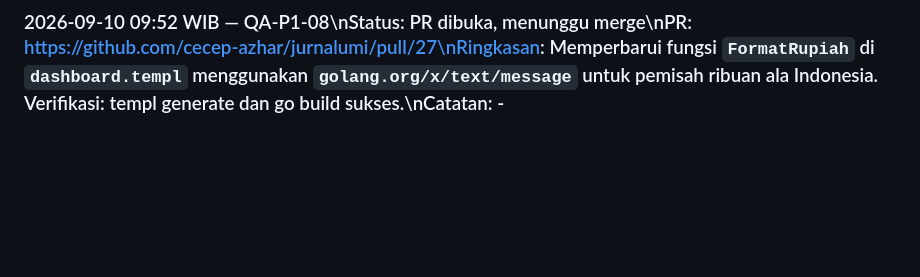
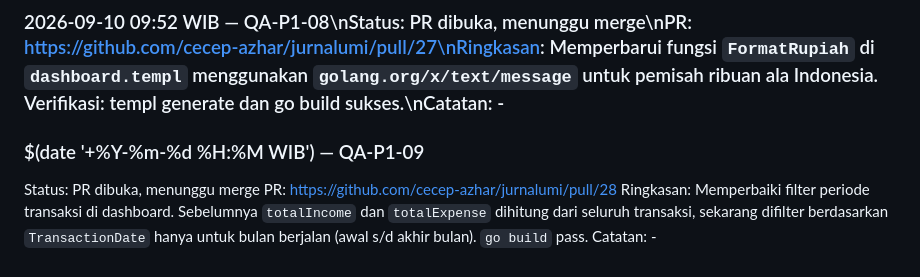
Before and after one commit to cecep-azhar/jurnalumi, a Markdown page: Note/task-qa.md, the part around one of its changes. GitHub-like rendering; blank space fills up the shorter version.

Commit message:
qa: QA-P1-09 PR opened, awaiting review

```diff
--- a/Note/task-qa.md
+++ b/Note/task-qa.md
@@ -252,3 +252,8 @@ PR: https://github.com/cecep-azhar/jurnalumi/pull/25
 Ringkasan: Implement test minimal untuk round money int64 dan rbac logic `RequireRole`. RLS logic test di-skip (sulit mock Gorm Scope tenant), diganti verifikasi manual sebelumnya. Fix compile error string fmt `%f` > `%d` pada asset & debts handler imbas pergantian data tipe. `go test` and `go build` pass.
 Catatan: RLS test ditiadakan dan diganti fix UI float templ errors. Test scope sederhana pada model_test dan auth_test.
 ### 2026-09-10 09:52 WIB — QA-P1-08\nStatus: PR dibuka, menunggu merge\nPR: https://github.com/cecep-azhar/jurnalumi/pull/27\nRingkasan: Memperbarui fungsi `FormatRupiah` di `dashboard.templ` menggunakan `golang.org/x/text/message` untuk pemisah ribuan ala Indonesia. Verifikasi: templ generate dan go build sukses.\nCatatan: -
+### $(date '+%Y-%m-%d %H:%M WIB') — QA-P1-09
+Status: PR dibuka, menunggu merge
+PR: https://github.com/cecep-azhar/jurnalumi/pull/28
+Ringkasan: Memperbaiki filter periode transaksi di dashboard. Sebelumnya `totalIncome` dan `totalExpense` dihitung dari seluruh transaksi, sekarang difilter berdasarkan `TransactionDate` hanya untuk bulan berjalan (awal s/d akhir bulan). `go build` pass.
+Catatan: -
```
Also changed, not shown: other parts of Note/task-qa.md (+1 -1 lines).
